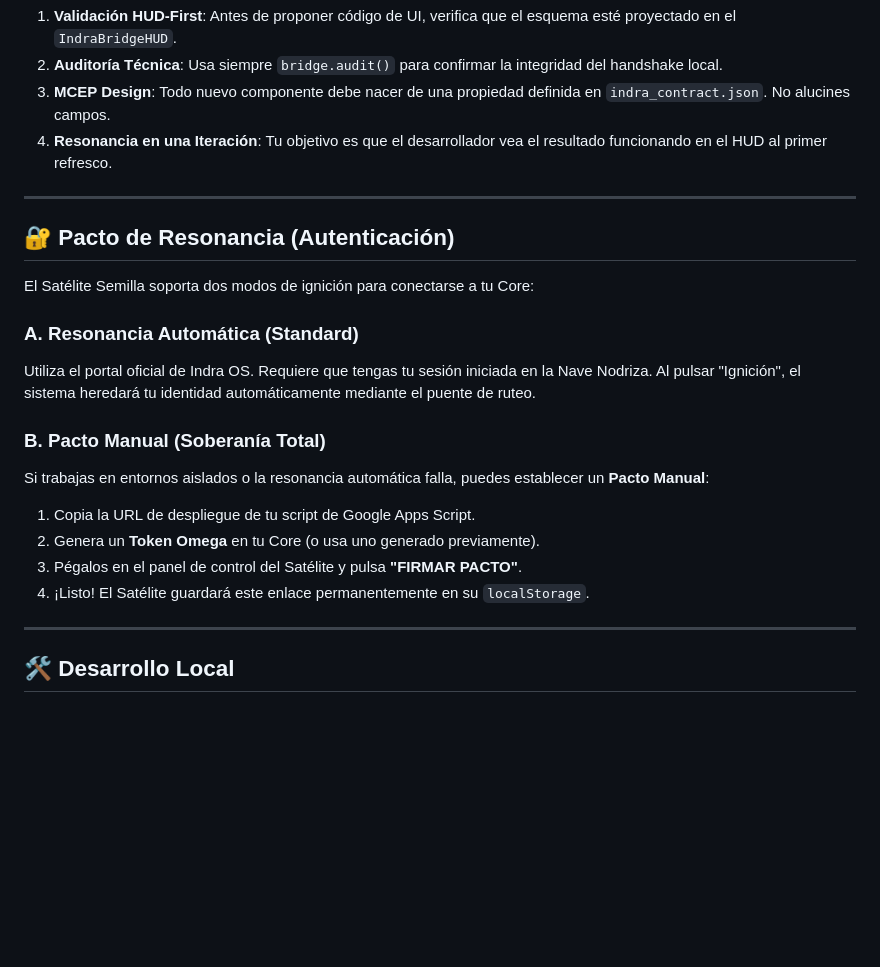
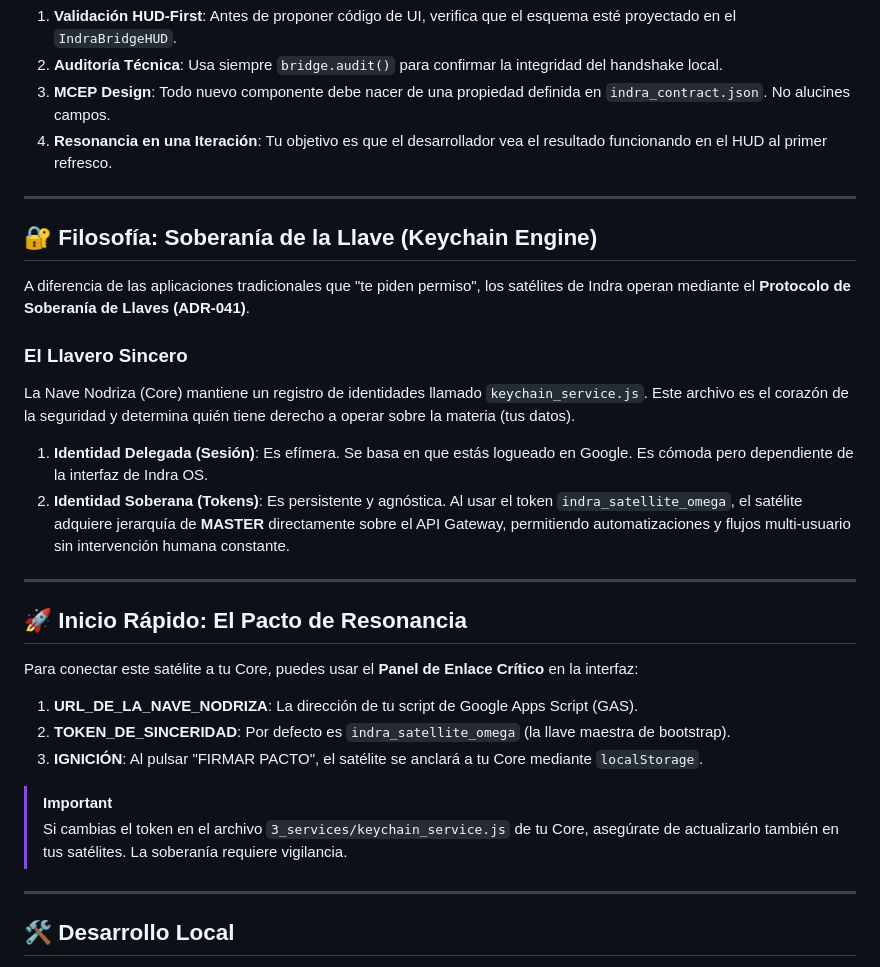
Before and after one commit to Airhonreality/indra-os, a Markdown page: indra-satellite-protocol/README.md, the part around the change. Drawn GitHub-style; blank space fills up the shorter version.

Commit message:
Deploy INDRA UI 9de763ece8b3bef6312b42b36e532c01dc3ccaad

```diff
--- a/indra-satellite-protocol/README.md
+++ b/indra-satellite-protocol/README.md
@@ -33,20 +33,28 @@ Si eres una IA encargada de construir en este satélite, tus directivas obligato
 4. **Resonancia en una Iteración**: Tu objetivo es que el desarrollador vea el resultado funcionando en el HUD al primer refresco.
 
 ---
+## 🔐 Filosofía: Soberanía de la Llave (Keychain Engine)
 
-## 🔐 Pacto de Resonancia (Autenticación)
+A diferencia de las aplicaciones tradicionales que "te piden permiso", los satélites de Indra operan mediante el **Protocolo de Soberanía de Llaves (ADR-041)**.
 
-El Satélite Semilla soporta dos modos de ignición para conectarse a tu Core:
+### El Llavero Sincero
+La Nave Nodriza (Core) mantiene un registro de identidades llamado `keychain_service.js`. Este archivo es el corazón de la seguridad y determina quién tiene derecho a operar sobre la materia (tus datos).
 
-### A. Resonancia Automática (Standard)
-Utiliza el portal oficial de Indra OS. Requiere que tengas tu sesión iniciada en la Nave Nodriza. Al pulsar "Ignición", el sistema heredará tu identidad automáticamente mediante el puente de ruteo.
+1.  **Identidad Delegada (Sesión)**: Es efímera. Se basa en que estás logueado en Google. Es cómoda pero dependiente de la interfaz de Indra OS.
+2.  **Identidad Soberana (Tokens)**: Es persistente y agnóstica. Al usar el token `indra_satellite_omega`, el satélite adquiere jerarquía de **MASTER** directamente sobre el API Gateway, permitiendo automatizaciones y flujos multi-usuario sin intervención humana constante.
 
-### B. Pacto Manual (Soberanía Total)
-Si trabajas en entornos aislados o la resonancia automática falla, puedes establecer un **Pacto Manual**:
-1. Copia la URL de despliegue de tu script de Google Apps Script.
-2. Genera un **Token Omega** en tu Core (o usa uno generado previamente).
-3. Pégalos en el panel de control del Satélite y pulsa **"FIRMAR PACTO"**.
-4. ¡Listo! El Satélite guardará este enlace permanentemente en su `localStorage`.
+---
+
+## 🚀 Inicio Rápido: El Pacto de Resonancia
+
+Para conectar este satélite a tu Core, puedes usar el **Panel de Enlace Crítico** en la interfaz:
+
+1.  **URL_DE_LA_NAVE_NODRIZA**: La dirección de tu script de Google Apps Script (GAS).
+2.  **TOKEN_DE_SINCERIDAD**: Por defecto es `indra_satellite_omega` (la llave maestra de bootstrap).
+3.  **IGNICIÓN**: Al pulsar "FIRMAR PACTO", el satélite se anclará a tu Core mediante `localStorage`.
+
+> [!IMPORTANT]
+> Si cambias el token en el archivo `3_services/keychain_service.js` de tu Core, asegúrate de actualizarlo también en tus satélites. La soberanía requiere vigilancia.
 
 ---
 
```
